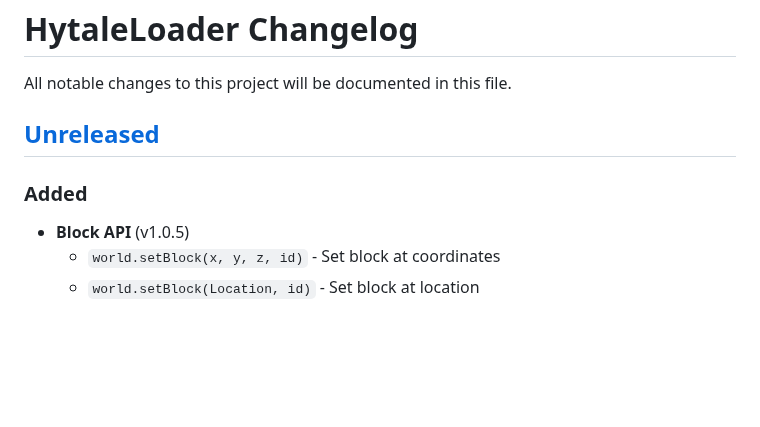
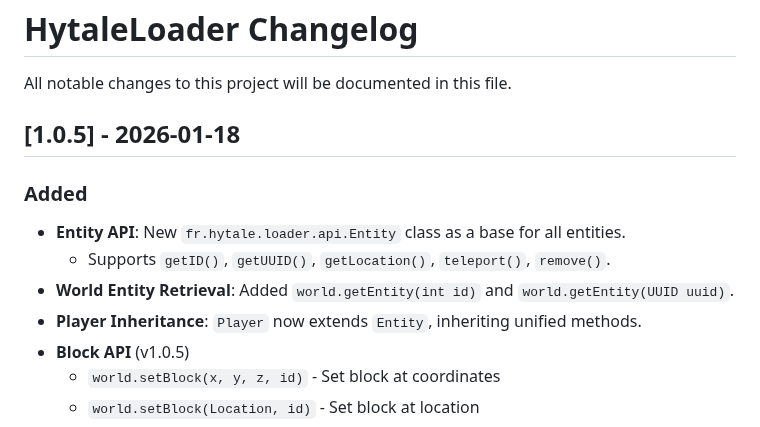
Before and after one commit to Program132/HL, a Markdown page: doc/CHANGELOG.md, the part around the change. Drawn GitHub-style; blank space fills up the shorter version.

```diff
--- a/doc/CHANGELOG.md
+++ b/doc/CHANGELOG.md
@@ -2,9 +2,13 @@
 
 All notable changes to this project will be documented in this file.
 
-## [Unreleased]
+## [1.0.5] - 2026-01-18
 
 ### Added
+- **Entity API**: New `fr.hytale.loader.api.Entity` class as a base for all entities.
+  - Supports `getID()`, `getUUID()`, `getLocation()`, `teleport()`, `remove()`.
+- **World Entity Retrieval**: Added `world.getEntity(int id)` and `world.getEntity(UUID uuid)`.
+- **Player Inheritance**: `Player` now extends `Entity`, inheriting unified methods.
 - **Block API** (v1.0.5)
   - `world.setBlock(x, y, z, id)` - Set block at coordinates
   - `world.setBlock(Location, id)` - Set block at location
```
